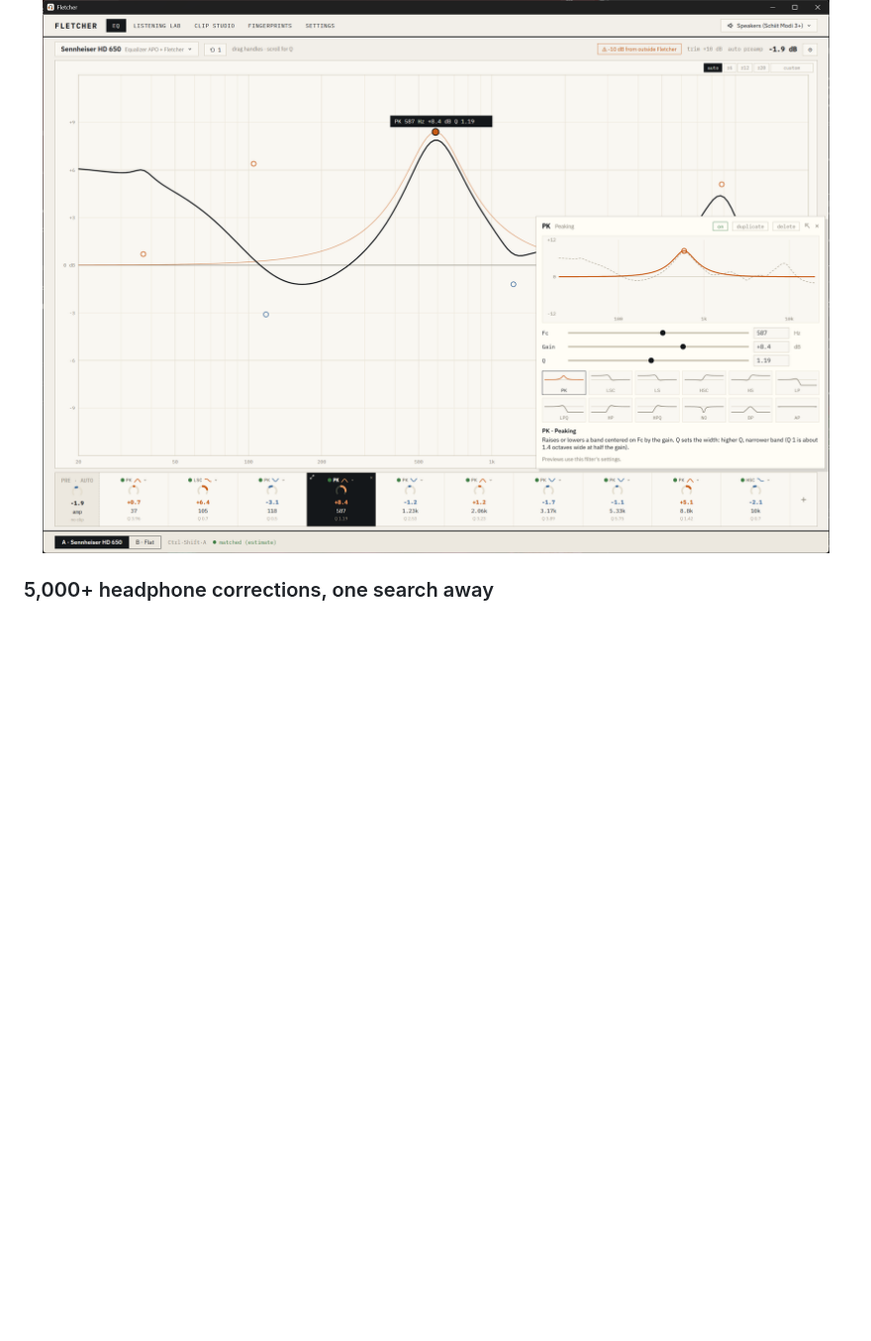
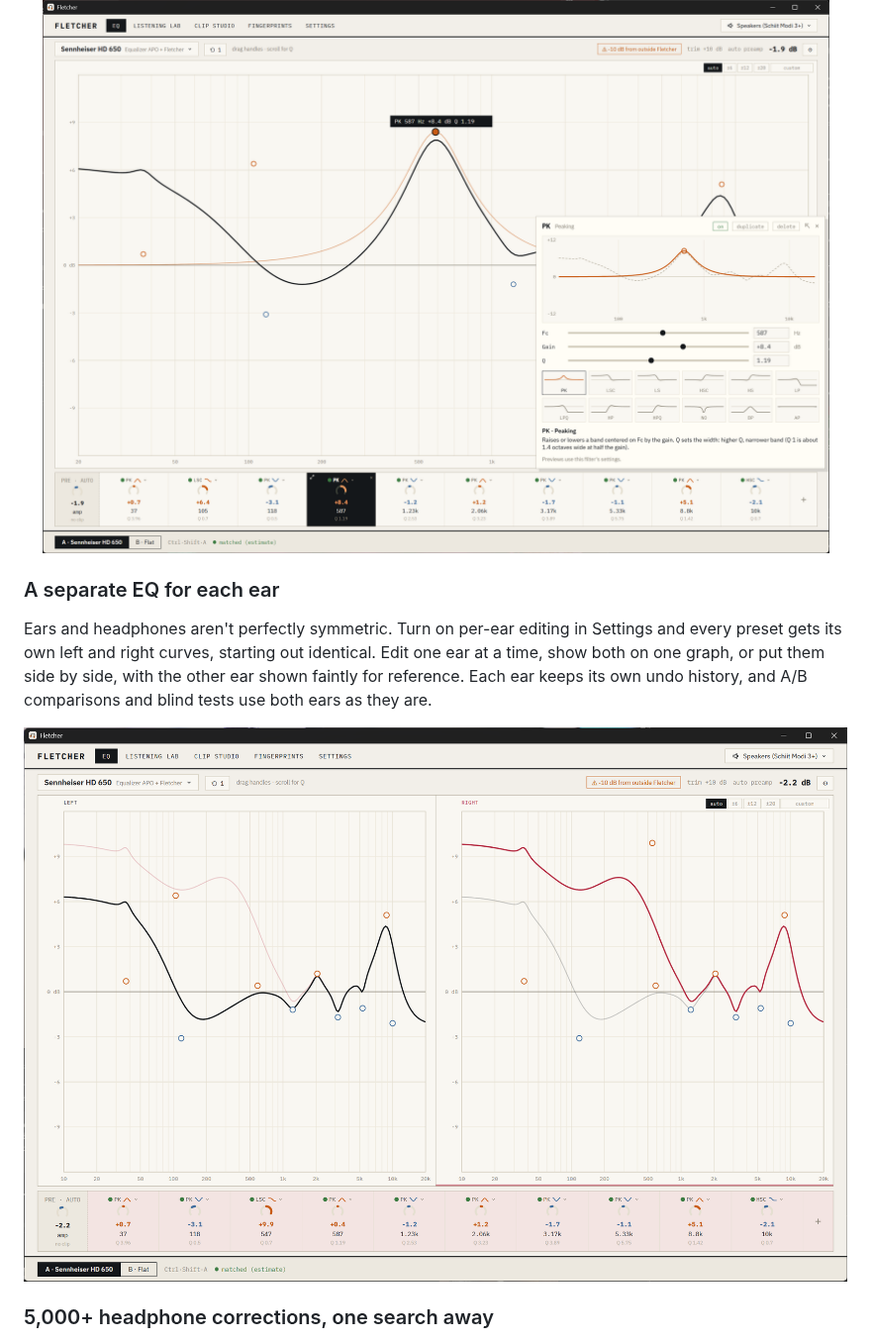
Before and after one commit to andrewsalinas09/Fletcher, a Markdown page: README.md, the part around the change. Shown at 99% size. GitHub-like rendering; pictures changed too: docs/images/per-ear.png (added); blank space fills up the shorter version.

```diff
--- a/README.md
+++ b/README.md
@@ -37,6 +37,13 @@ Click ⤢ on any filter for a larger editor: its own curve with your whole EQ be
 
 <p align="center">
   <img src="docs/images/filter-editor.png" alt="The filter editor open over the EQ graph: a peaking filter's curve with the full EQ dashed behind it, Fc, gain and Q sliders, and a grid of all twelve filter types drawn as small response previews" width="900">
+</p>
+
+### A separate EQ for each ear
+Ears and headphones aren't perfectly symmetric. Turn on per-ear editing in Settings and every preset gets its own left and right curves, starting out identical. Edit one ear at a time, show both on one graph, or put them side by side, with the other ear shown faintly for reference. Each ear keeps its own undo history, and A/B comparisons and blind tests use both ears as they are.
+
+<p align="center">
+  <img src="docs/images/per-ear.png" alt="Split view: the left ear's EQ curve in black and the right ear's in crimson on two graphs side by side, each with the other ear shown faintly behind it, above the right ear's filter strip" width="900">
 </p>
 
 ### 5,000+ headphone corrections, one search away
```
Also changed, not shown: CHANGELOG.md (+8 -0 lines), 6 other files.
